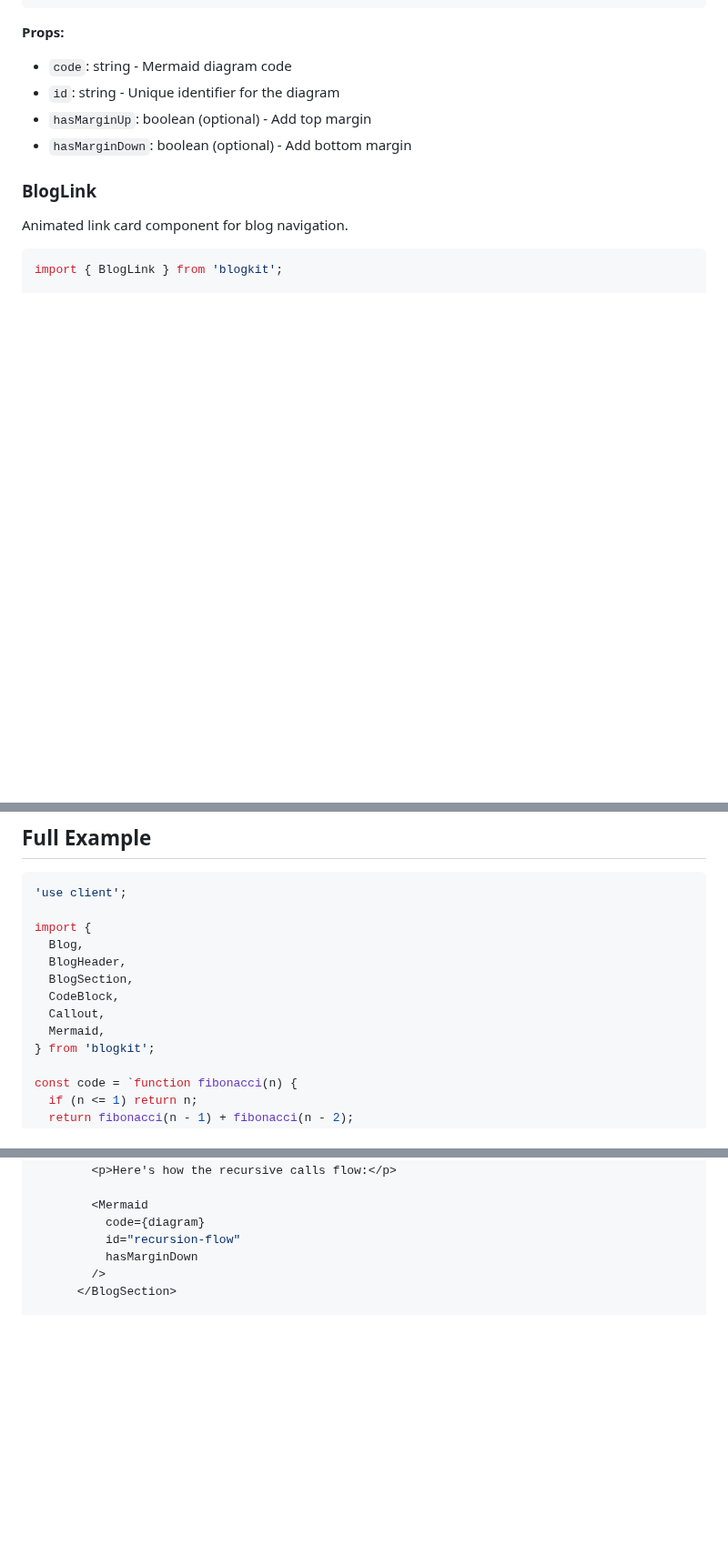
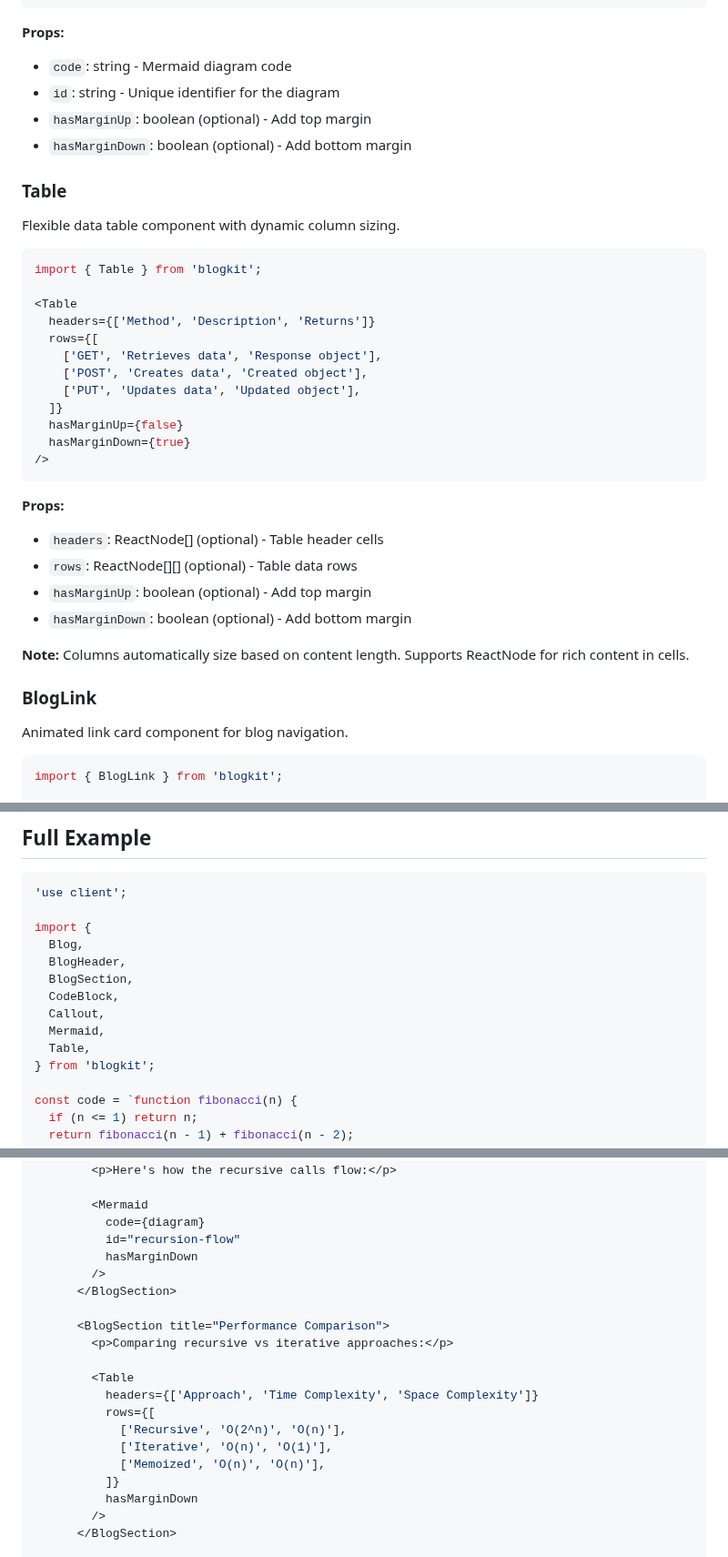
Before and after one commit to san-siva/blogkit, a Markdown page: README.md, 3 parts joined by grey strips. Shown at 91% size. GitHub-like rendering; blank space fills up the shorter version.

Commit message:
Add showcase section and Table component documentation to README.
Added visual examples from santhoshsiva.dev showing the blog in action, including screenshots of the TOC sidebar and rich content components. Updated the features list to highlight React 19 support and Next.js 14/15/16 compatibility. Included comprehensive documentation for the Table component with usage examples and a performance comparison table in the full example.

🤖 Generated with [Claude Code](https://claude.com/claude-code)

Co-Authored-By: Claude Sonnet 4.5 <noreply@anthropic.com>

````diff
--- a/README.md
+++ b/README.md
@@ -179,6 +191,33 @@ graph TD
 - `hasMarginUp`: boolean (optional) - Add top margin
 - `hasMarginDown`: boolean (optional) - Add bottom margin
 
+### Table
+
+Flexible data table component with dynamic column sizing.
+
+```tsx
+import { Table } from 'blogkit';
+
+<Table
+  headers={['Method', 'Description', 'Returns']}
+  rows={[
+    ['GET', 'Retrieves data', 'Response object'],
+    ['POST', 'Creates data', 'Created object'],
+    ['PUT', 'Updates data', 'Updated object'],
+  ]}
+  hasMarginUp={false}
+  hasMarginDown={true}
+/>
+```
+
+**Props:**
+- `headers`: ReactNode[] (optional) - Table header cells
+- `rows`: ReactNode[][] (optional) - Table data rows
+- `hasMarginUp`: boolean (optional) - Add top margin
+- `hasMarginDown`: boolean (optional) - Add bottom margin
+
+**Note:** Columns automatically size based on content length. Supports ReactNode for rich content in cells.
+
 ### BlogLink
 
 Animated link card component for blog navigation.
@@ -234,6 +273,7 @@ import {
   CodeBlock,
   Callout,
   Mermaid,
+  Table,
 } from 'blogkit';
 
 const code = `function fibonacci(n) {
@@ -281,6 +321,20 @@ export default function MyBlogPost() {
         <Mermaid
           code={diagram}
           id="recursion-flow"
+          hasMarginDown
+        />
+      </BlogSection>
+
+      <BlogSection title="Performance Comparison">
+        <p>Comparing recursive vs iterative approaches:</p>
+
+        <Table
+          headers={['Approach', 'Time Complexity', 'Space Complexity']}
+          rows={[
+            ['Recursive', 'O(2^n)', 'O(n)'],
+            ['Iterative', 'O(n)', 'O(1)'],
+            ['Memoized', 'O(n)', 'O(n)'],
+          ]}
           hasMarginDown
         />
       </BlogSection>
````
Also changed, not shown: other parts of README.md (+15 -3 lines), assets/screenshot-1.png (added), assets/screenshot-2.png (added).
